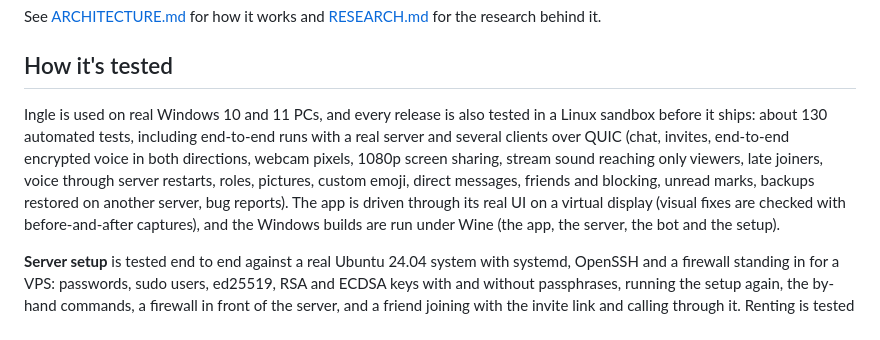
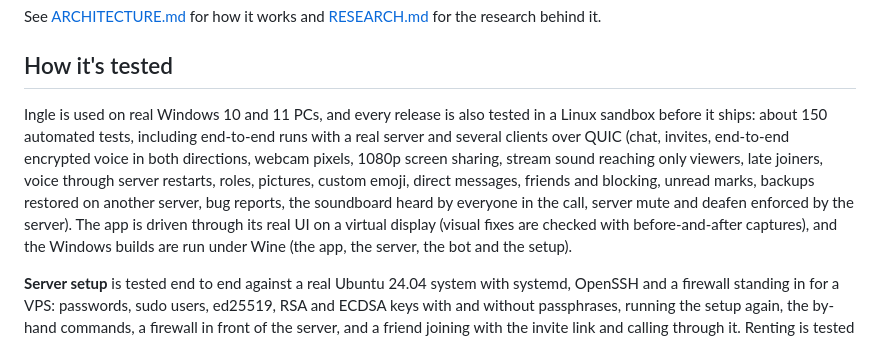
Before and after one commit to bluelight777/Pyr, a Markdown page: README.md, the part around the change. Drawn GitHub-style.

Commit message:
README: about 150 tests now, soundboard and server mute/deafen among them
Co-Authored-By: Claude Opus 5.5 <noreply@anthropic.com>
Claude-Session: https://claude.ai/code/session_01YHn1eQ87uNra2osjz6EaSo

```diff
--- a/README.md
+++ b/README.md
@@ -499,11 +499,12 @@ for the research behind it.
 ## How it's tested
 
 Ingle is used on real Windows 10 and 11 PCs, and every release is also tested in a Linux
-sandbox before it ships: about 130 automated tests, including end-to-end runs with a real
+sandbox before it ships: about 150 automated tests, including end-to-end runs with a real
 server and several clients over QUIC (chat, invites, end-to-end encrypted voice in both
 directions, webcam pixels, 1080p screen sharing, stream sound reaching only viewers, late
 joiners, voice through server restarts, roles, pictures, custom emoji, direct messages,
-friends and blocking, unread marks, backups restored on another server, bug reports). The
+friends and blocking, unread marks, backups restored on another server, bug reports, the
+soundboard heard by everyone in the call, server mute and deafen enforced by the server). The
 app is driven through its real UI on a virtual display (visual fixes are checked with
 before-and-after captures), and the Windows builds are run under Wine (the app, the server,
 the bot and the setup).
```
